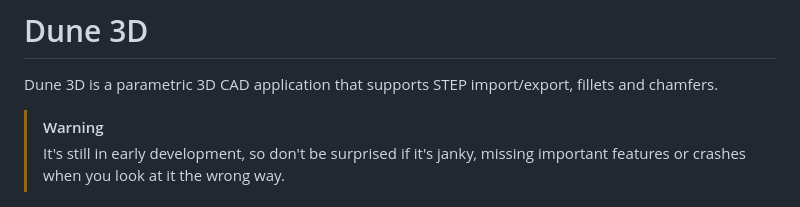
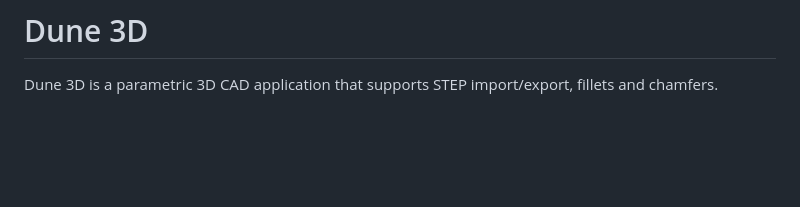
Before and after one commit to dune3d/dune3d, a Markdown page: README.md, the part around the change. Drawn GitHub-style; blank space fills up the shorter version.

Commit message:
README: remove scary warning

```diff
--- a/README.md
+++ b/README.md
@@ -1,9 +1,6 @@
 # Dune 3D
 
 Dune 3D is a parametric 3D CAD application that supports STEP import/export, fillets and chamfers.
-
-> [!WARNING]
-> It's still in early development, so don't be surprised if it's janky, missing important features or crashes when you look at it the wrong way.
 
 ![Screenshot showing a PCB in a grey enclosure on a gradient background.](screenshot.png)
 
```
